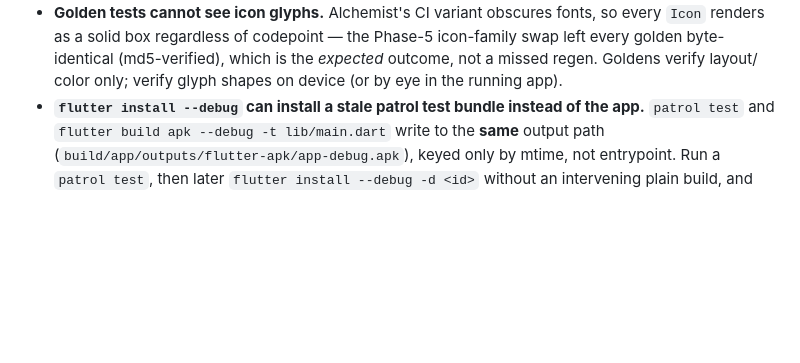
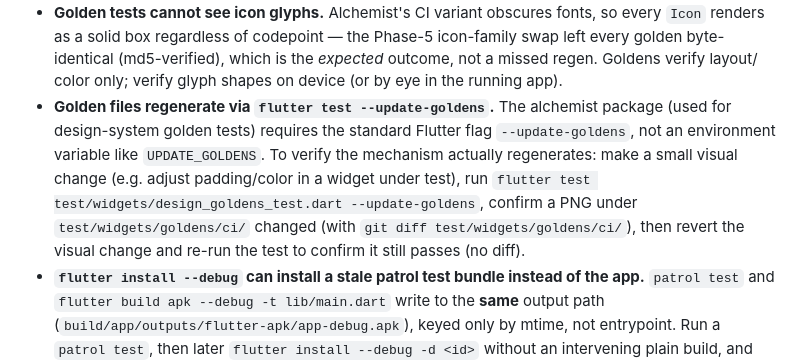
Before and after one commit to zmeulDev/sologallery, a Markdown page: docs/gotchas.md, the part around the change. Drawn GitHub-style; blank space fills up the shorter version.

Commit message:
docs: document golden-file regeneration via --update-goldens flag
Verified the alchemist package uses flutter test --update-goldens (not
UPDATE_GOLDENS env var) to regenerate golden PNG files. Added gotcha entry
with disambiguation procedure: make visual change, regenerate, confirm
PNG changed, revert, and re-verify green.

Co-Authored-By: Claude Sonnet 5 <noreply@anthropic.com>
Claude-Session: https://claude.ai/code/session_01NrgU4y5QjrHpvNmxrijGaW

```diff
--- a/docs/gotchas.md
+++ b/docs/gotchas.md
@@ -893,6 +893,15 @@ Short form only here; long-form incident writeups go in `docs/plans/`.
   Phase-5 icon-family swap left every golden byte-identical (md5-verified),
   which is the *expected* outcome, not a missed regen. Goldens verify layout/
   color only; verify glyph shapes on device (or by eye in the running app).
+- **Golden files regenerate via `flutter test --update-goldens`.** The alchemist
+  package (used for design-system golden tests) requires the standard Flutter
+  flag `--update-goldens`, not an environment variable like `UPDATE_GOLDENS`.
+  To verify the mechanism actually regenerates: make a small visual change
+  (e.g. adjust padding/color in a widget under test), run
+  `flutter test test/widgets/design_goldens_test.dart --update-goldens`,
+  confirm a PNG under `test/widgets/goldens/ci/` changed (with
+  `git diff test/widgets/goldens/ci/`), then revert the visual change and
+  re-run the test to confirm it still passes (no diff).
 - **`flutter install --debug` can install a stale patrol test bundle instead of
   the app.** `patrol test` and `flutter build apk --debug -t lib/main.dart`
   write to the **same** output path
```
